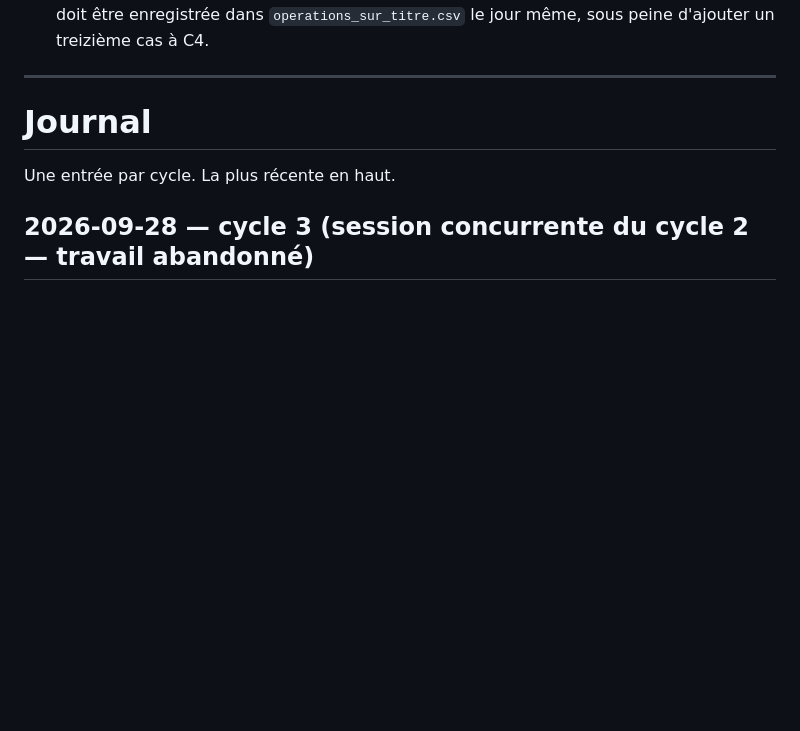
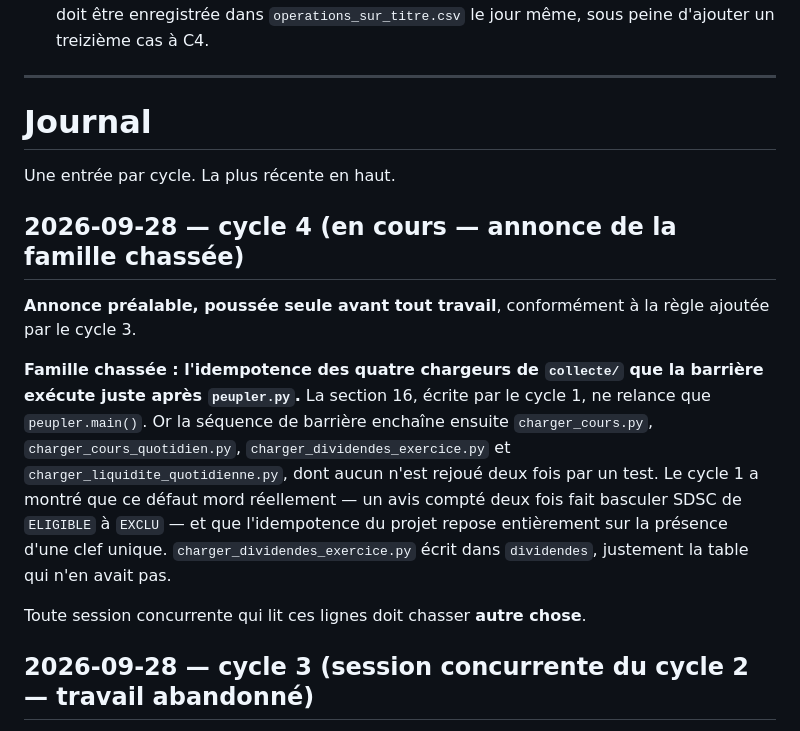
Before and after one commit to armelrosario-sys/brvm-data-pipeline, a Markdown page: CHANTIERS.md, the part around the change. GitHub-like rendering; blank space fills up the shorter version.

Commit message:
Annonce de la famille chassee par le cycle 4 : idempotence des quatre chargeurs de collecte
La section 16 de tester_donnees.py ne rejoue que peupler.main(). La sequence de barriere enchaine ensuite charger_cours.py, charger_cours_quotidien.py, charger_dividendes_exercice.py et charger_liquidite_quotidienne.py, aucun n'etant relance deux fois par un test.

Pousse seule avant tout travail, pour qu'une session concurrente chasse autre chose.

Co-Authored-By: Claude Opus 5 <noreply@anthropic.com>

```diff
--- a/CHANTIERS.md
+++ b/CHANTIERS.md
@@ -427,6 +427,24 @@ et la ligne repasse de VALIDE à PROBABLE.
 
 Une entrée par cycle. La plus récente en haut.
 
+## 2026-09-28 — cycle 4 (en cours — annonce de la famille chassée)
+
+**Annonce préalable, poussée seule avant tout travail**, conformément à la règle
+ajoutée par le cycle 3.
+
+**Famille chassée : l'idempotence des quatre chargeurs de `collecte/` que la
+barrière exécute juste après `peupler.py`.** La section 16, écrite par le
+cycle 1, ne relance que `peupler.main()`. Or la séquence de barrière enchaîne
+ensuite `charger_cours.py`, `charger_cours_quotidien.py`,
+`charger_dividendes_exercice.py` et `charger_liquidite_quotidienne.py`, dont
+aucun n'est rejoué deux fois par un test. Le cycle 1 a montré que ce défaut
+mord réellement — un avis compté deux fois fait basculer SDSC de `ELIGIBLE` à
+`EXCLU` — et que l'idempotence du projet repose entièrement sur la présence
+d'une clef unique. `charger_dividendes_exercice.py` écrit dans `dividendes`,
+justement la table qui n'en avait pas.
+
+Toute session concurrente qui lit ces lignes doit chasser **autre chose**.
+
 ## 2026-09-28 — cycle 3 (session concurrente du cycle 2 — travail abandonné)
 
 **Ce cycle n'a rien ajouté au code, et c'est le bon résultat.** Il a démarré sur
```
